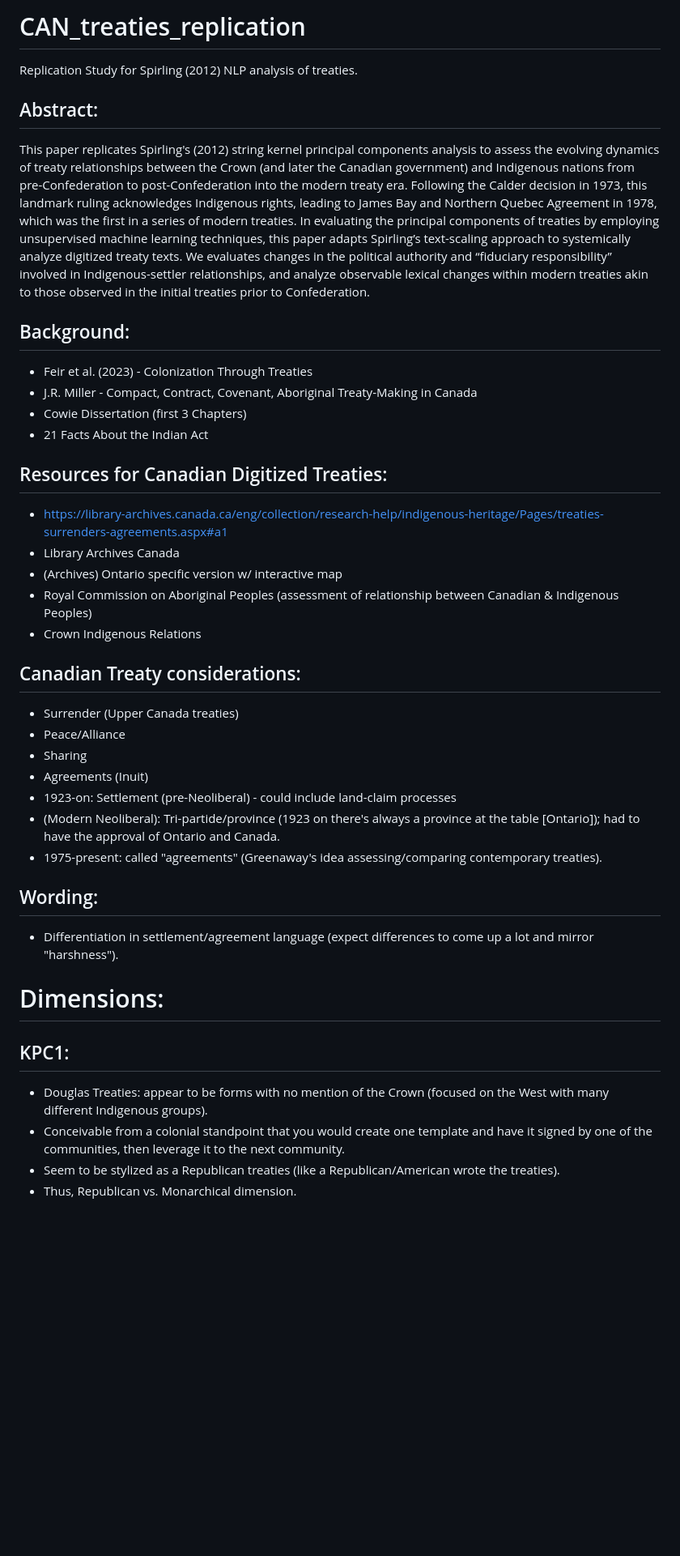
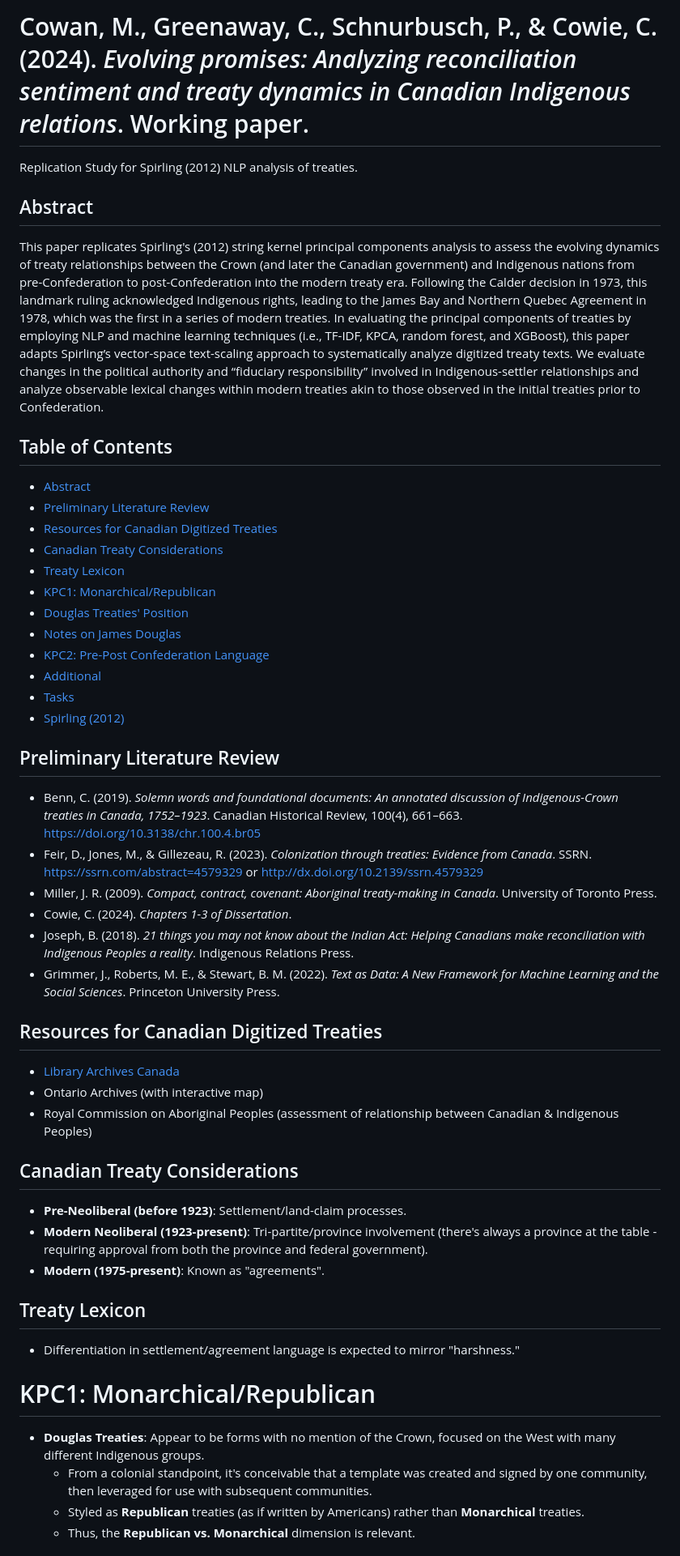
Before and after one commit to mcowan38/CAN_treaties_NLP, a Markdown page: README.md, the part around the change printed below. Shown: that part at 81% size. GitHub-like rendering; blank space fills up the shorter version.

```diff
--- a/README.md
+++ b/README.md
@@ -1,38 +1,47 @@
-# CAN_treaties_replication
+# Cowan, M., Greenaway, C., Schnurbusch, P., & Cowie, C. (2024). *Evolving promises: Analyzing reconciliation sentiment and treaty dynamics in Canadian Indigenous relations*. Working paper.
 Replication Study for Spirling (2012) NLP analysis of treaties.
 
-## Abstract:
-This paper replicates Spirling's (2012) string kernel principal components analysis to assess the evolving dynamics of treaty relationships between the Crown (and later the Canadian government) and Indigenous nations from pre-Confederation to post-Confederation into the modern treaty era. Following the Calder decision in 1973, this landmark ruling acknowledges Indigenous rights, leading to James Bay and Northern Quebec Agreement in 1978, which was the first in a series of modern treaties. In evaluating the principal components of treaties by employing unsupervised machine learning techniques, this paper adapts Spirling’s text-scaling approach to systemically analyze digitized treaty texts. We evaluates changes in the political authority and “fiduciary responsibility” involved in Indigenous-settler relationships, and analyze observable lexical changes within modern treaties akin to those observed in the initial treaties prior to Confederation.
+## Abstract
+This paper replicates Spirling's (2012) string kernel principal components analysis to assess the evolving dynamics of treaty relationships between the Crown (and later the Canadian government) and Indigenous nations from pre-Confederation to post-Confederation into the modern treaty era. Following the Calder decision in 1973, this landmark ruling acknowledged Indigenous rights, leading to the James Bay and Northern Quebec Agreement in 1978, which was the first in a series of modern treaties. In evaluating the principal components of treaties by employing NLP and machine learning techniques (i.e., TF-IDF, KPCA, random forest, and XGBoost), this paper adapts Spirling’s vector-space text-scaling approach to systematically analyze digitized treaty texts. We evaluate changes in the political authority and “fiduciary responsibility” involved in Indigenous-settler relationships and analyze observable lexical changes within modern treaties akin to those observed in the initial treaties prior to Confederation.
 
-## Background:
-- Feir et al. (2023) - Colonization Through Treaties
-- J.R. Miller - Compact, Contract, Covenant, Aboriginal Treaty-Making in Canada
-- Cowie Dissertation (first 3 Chapters)
-- 21 Facts About the Indian Act
+## Table of Contents
+- [Abstract](#abstract)
+- [Preliminary Literature Review](#preliminary-literature-review)
+- [Resources for Canadian Digitized Treaties](#resources-for-canadian-digitized-treaties)
+- [Canadian Treaty Considerations](#canadian-treaty-considerations)
+- [Treaty Lexicon](#treaty-lexicon)
+- [KPC1: Monarchical/Republican](#kpc1-monarchicalrepublican)
+- [Douglas Treaties' Position](#douglas-treaties-position)
+- [Notes on James Douglas](#notes-on-james-douglas)
+- [KPC2: Pre-Post Confederation Language](#kpc2-pre-post-confederation-language)
+- [Additional](#additional)
+- [Tasks](#tasks)
+- [Spirling (2012)](#spirling-2012)
 
-## Resources for Canadian Digitized Treaties:
-- https://library-archives.canada.ca/eng/collection/research-help/indigenous-heritage/Pages/treaties-surrenders-agreements.aspx#a1
-- Library Archives Canada
-- (Archives) Ontario specific version w/ interactive map
+## Preliminary Literature Review
+- Benn, C. (2019). *Solemn words and foundational documents: An annotated discussion of Indigenous-Crown treaties in Canada, 1752–1923*. Canadian Historical Review, 100(4), 661–663. https://doi.org/10.3138/chr.100.4.br05
+- Feir, D., Jones, M., & Gillezeau, R. (2023). *Colonization through treaties: Evidence from Canada*. SSRN. https://ssrn.com/abstract=4579329 or http://dx.doi.org/10.2139/ssrn.4579329
+- Miller, J. R. (2009). *Compact, contract, covenant: Aboriginal treaty-making in Canada*. University of Toronto Press.
+- Cowie, C. (2024). *Chapters 1-3 of Dissertation*.
+- Joseph, B. (2018). *21 things you may not know about the Indian Act: Helping Canadians make reconciliation with Indigenous Peoples a reality*. Indigenous Relations Press.
+- Grimmer, J., Roberts, M. E., & Stewart, B. M. (2022). *Text as Data: A New Framework for Machine Learning and the Social Sciences*. Princeton University Press.
+
+## Resources for Canadian Digitized Treaties
+- [Library Archives Canada](https://library-archives.canada.ca/eng/collection/research-help/indigenous-heritage/Pages/treaties-surrenders-agreements.aspx#a1)
+- Ontario Archives (with interactive map)
 - Royal Commission on Aboriginal Peoples (assessment of relationship between Canadian & Indigenous Peoples)
-- Crown Indigenous Relations
 
-## Canadian Treaty considerations:
-- Surrender (Upper Canada treaties)
-- Peace/Alliance
-- Sharing
-- Agreements (Inuit)
-- 1923-on: Settlement (pre-Neoliberal) - could include land-claim processes
-- (Modern Neoliberal): Tri-partide/province (1923 on there's always a province at the table [Ontario]); had to have the approval of Ontario and Canada.
-- 1975-present: called "agreements" (Greenaway's idea assessing/comparing contemporary treaties).
+## Canadian Treaty Considerations
+- **Pre-Neoliberal (before 1923)**: Settlement/land-claim processes.
+- **Modern Neoliberal (1923-present)**: Tri-partite/province involvement (there's always a province at the table - requiring approval from both the province and federal government).
+- **Modern (1975-present)**: Known as "agreements".
 
-## Wording:
-- Differentiation in settlement/agreement language (expect differences to come up a lot and mirror "harshness").
+## Treaty Lexicon
+- Differentiation in settlement/agreement language is expected to mirror "harshness."
 
-# Dimensions:
-## KPC1:
-- Douglas Treaties: appear to be forms with no mention of the Crown (focused on the West with many different Indigenous groups).
-- Conceivable from a colonial standpoint that you would create one template and have it signed by one of the communities, then leverage it to the next community.
-- Seem to be stylized as a Republican treaties (like a Republican/American wrote the treaties).
-- Thus, Republican vs. Monarchical dimension.
+# KPC1: Monarchical/Republican
+- **Douglas Treaties**: Appear to be forms with no mention of the Crown, focused on the West with many different Indigenous groups.
+  - From a colonial standpoint, it's conceivable that a template was created and signed by one community, then leveraged for use with subsequent communities.
+  - Styled as **Republican** treaties (as if written by Americans) rather than **Monarchical** treaties.
+  - Thus, the **Republican vs. Monarchical** dimension is relevant.
 
```
Also changed, not shown: other parts of README.md (+17 -14 lines).
